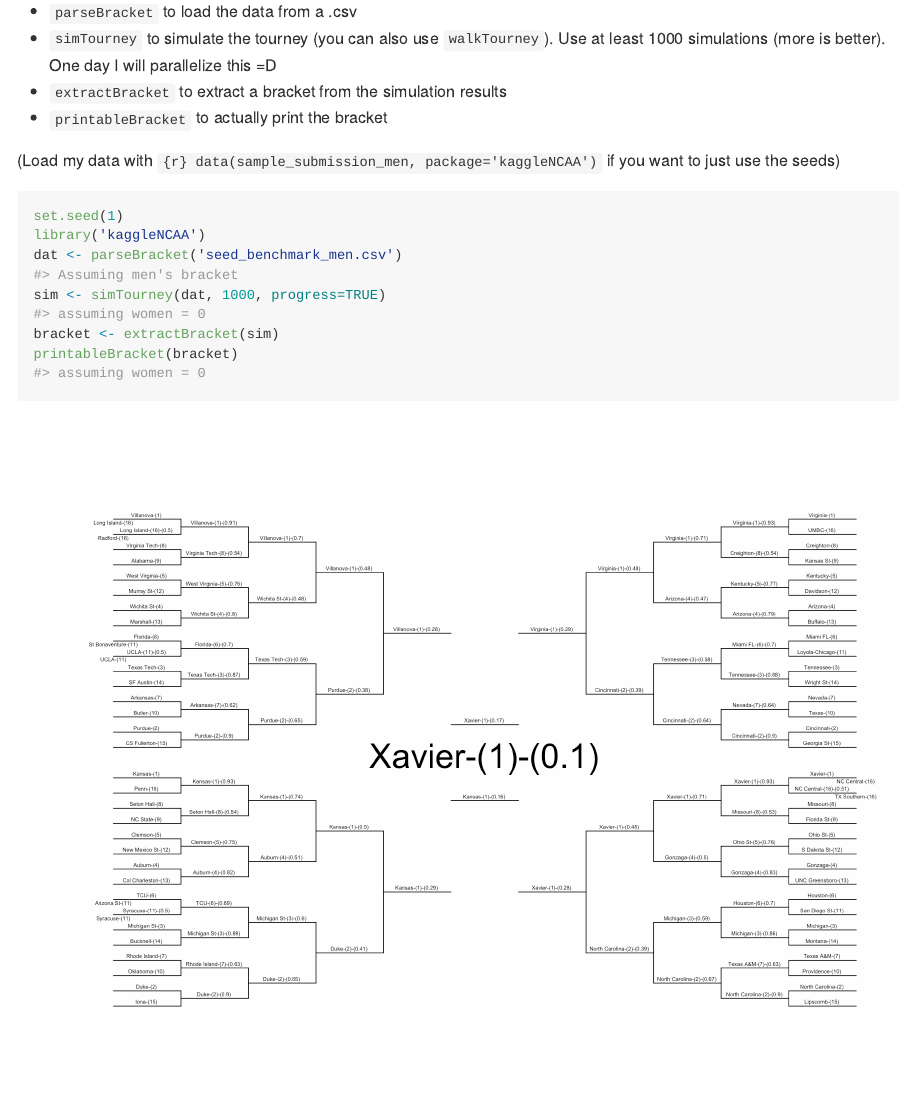
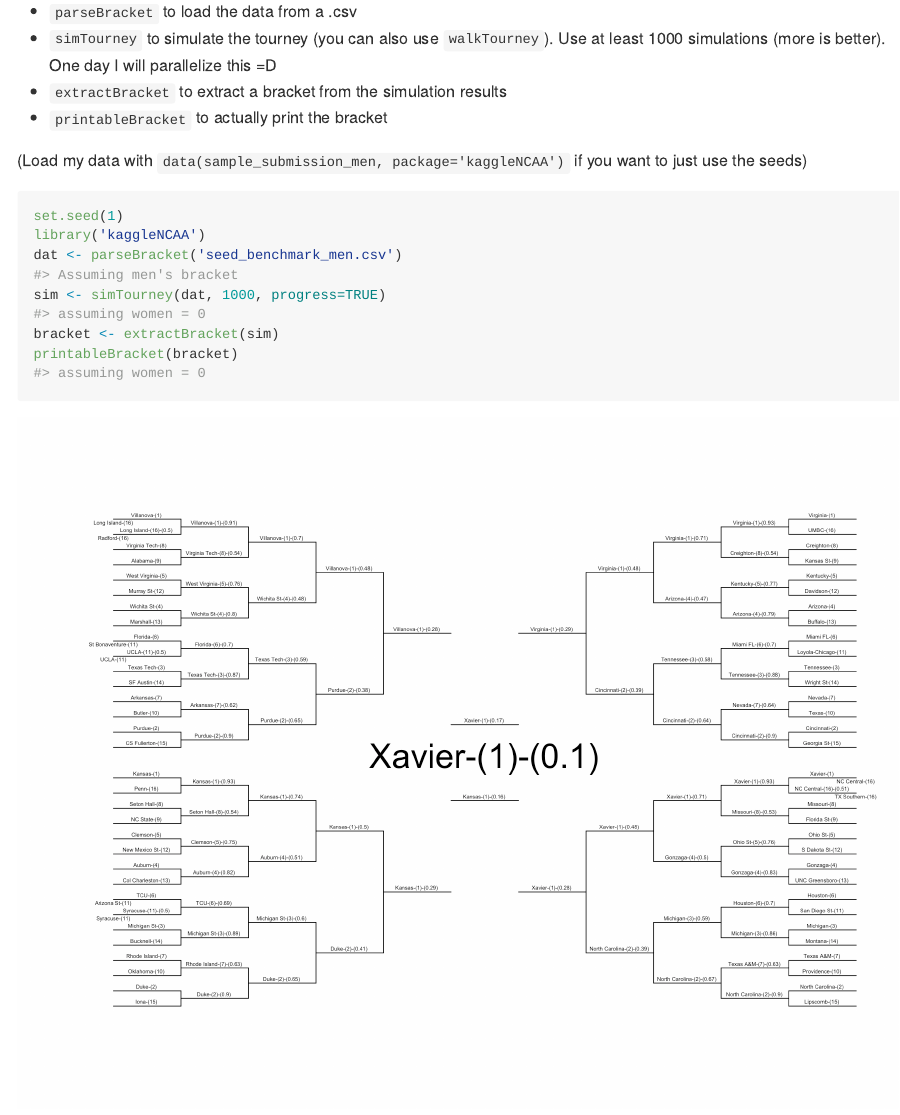
Before and after one commit to zachmayer/kaggleNCAA, an R Markdown document (README.Rmd): the page in a window 1100 px wide, from 400 px down. The pictures show the output file README.md that the author committed with the source, drawn offline in the style of GitHub; badge pictures from the web are left out.

Commit message:
update readme

````diff
--- a/README.Rmd
+++ b/README.Rmd
@@ -36,7 +36,7 @@ This `seed_benchmark_men.csv` is a simple seed-based benchmark I made.  Turn it
  - `extractBracket` to extract a bracket from the simulation results
  - `printableBracket` to actually print the bracket
 
-(Load my data with ```{r} data(sample_submission_men, package='kaggleNCAA')``` if you want to just use the seeds)
+(Load my data with ```data(sample_submission_men, package='kaggleNCAA')``` if you want to just use the seeds)
 ```{r sim_bracket, echo = TRUE, fig.show='hold', dev='png', fig.width=11, fig.height=8.5, dpi=250}
 set.seed(1)
 library('kaggleNCAA')
````
Also changed, not shown: README.md.
